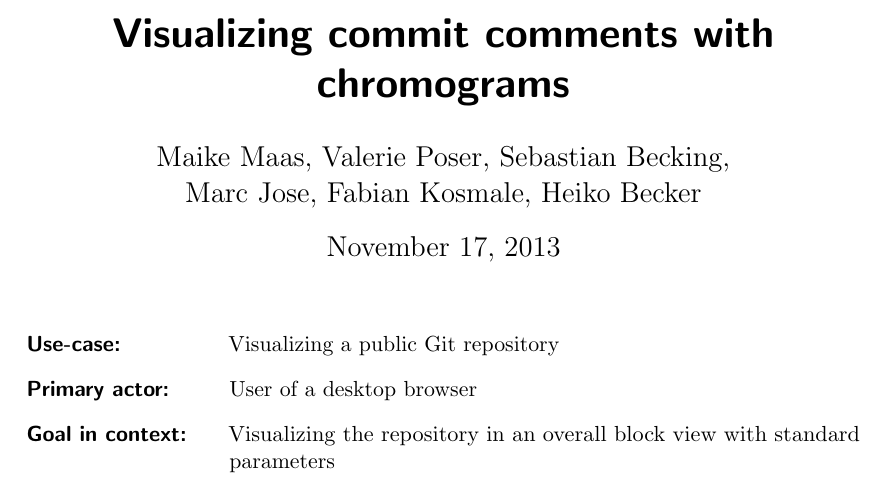
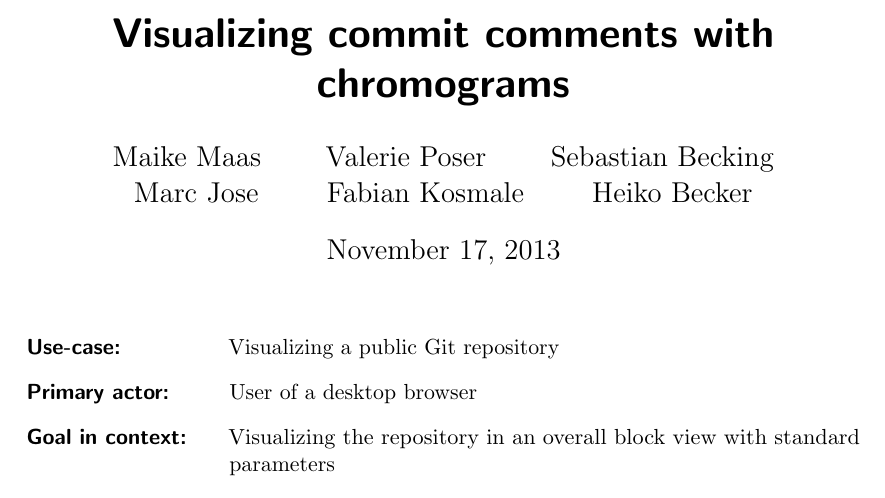
Before and after one commit to RepoGrams/RepoGrams, a LaTeX document (docs/usecase1.tex): part of page 1 of 2, cut so that both start at the same text. Compiled offline with pdfLaTeX.

Commit message:
use \and in \authors

```diff
--- a/docs/usecase1.tex
+++ b/docs/usecase1.tex
@@ -12,8 +12,8 @@
 \newcommand{\todo}[1]{\textbf{\textsc{\textcolor{red}{(TODO: #1)}}}}
 \renewcommand{\baselinestretch}{1.0}\normalsize
 \parindent 0pt
-\author{Maike Maas, Valerie Poser, Sebastian Becking,\\
-Marc Jose, Fabian Kosmale, Heiko Becker}
+\author{Maike Maas \and Valerie Poser \and Sebastian Becking \and
+        Marc Jose \and Fabian Kosmale \and Heiko Becker}
 \title{Visualizing commit comments with chromograms}
 \begin{document}
 \maketitle
```
